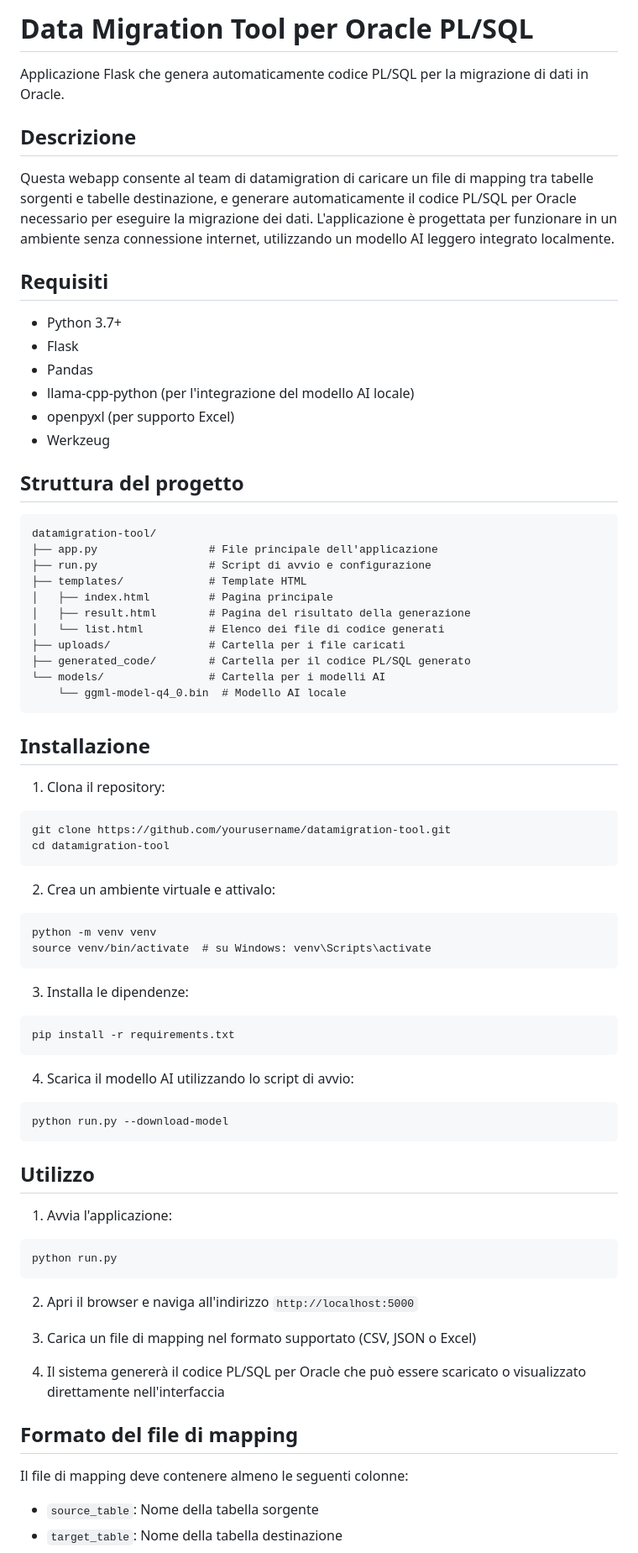
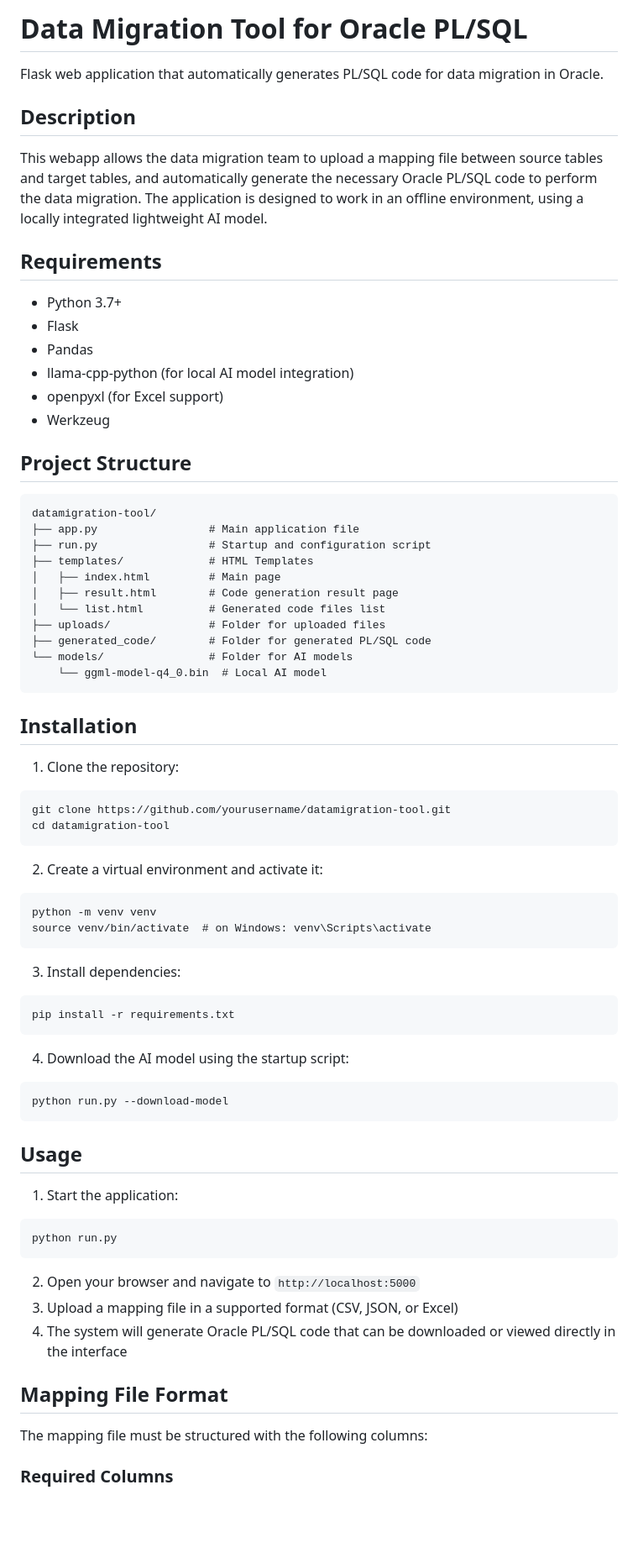
Before and after one commit to aledv/migration_AI, a Markdown page: readme.md, the part around one of its changes. Shown at 84% size. Drawn GitHub-style; blank space fills up the shorter version.

````diff
--- a/readme.md
+++ b/readme.md
@@ -1,70 +1,79 @@
-# Data Migration Tool per Oracle PL/SQL
+# Data Migration Tool for Oracle PL/SQL
 
-Applicazione Flask che genera automaticamente codice PL/SQL per la migrazione di dati in Oracle.
+Flask web application that automatically generates PL/SQL code for data migration in Oracle.
 
-## Descrizione
-Questa webapp consente al team di datamigration di caricare un file di mapping tra tabelle sorgenti e tabelle destinazione, e generare automaticamente il codice PL/SQL per Oracle necessario per eseguire la migrazione dei dati. L'applicazione è progettata per funzionare in un ambiente senza connessione internet, utilizzando un modello AI leggero integrato localmente.
+## Description
 
-## Requisiti
-- Python 3.7+
-- Flask
-- Pandas
-- llama-cpp-python (per l'integrazione del modello AI locale)
-- openpyxl (per supporto Excel)
-- Werkzeug
+This webapp allows the data migration team to upload a mapping file between source tables and target tables, and automatically generate the necessary Oracle PL/SQL code to perform the data migration. The application is designed to work in an offline environment, using a locally integrated lightweight AI model.
 
-## Struttura del progetto
+## Requirements
+
+-   Python 3.7+
+-   Flask
+-   Pandas
+-   llama-cpp-python (for local AI model integration)
+-   openpyxl (for Excel support)
+-   Werkzeug
+
+## Project Structure
+
 ```
 datamigration-tool/
-├── app.py                 # File principale dell'applicazione
-├── run.py                 # Script di avvio e configurazione
-├── templates/             # Template HTML
-│   ├── index.html         # Pagina principale
-│   ├── result.html        # Pagina del risultato della generazione
-│   └── list.html          # Elenco dei file di codice generati
-├── uploads/               # Cartella per i file caricati
-├── generated_code/        # Cartella per il codice PL/SQL generato
-└── models/                # Cartella per i modelli AI
-    └── ggml-model-q4_0.bin  # Modello AI locale
+├── app.py                 # Main application file
+├── run.py                 # Startup and configuration script
+├── templates/             # HTML Templates
+│   ├── index.html         # Main page
+│   ├── result.html        # Code generation result page
+│   └── list.html          # Generated code files list
+├── uploads/               # Folder for uploaded files
+├── generated_code/        # Folder for generated PL/SQL code
+└── models/                # Folder for AI models
+    └── ggml-model-q4_0.bin  # Local AI model
 ```
 
-## Installazione
-1. Clona il repository:
+## Installation
+
+1.  Clone the repository:
+
 ```
 git clone https://github.com/yourusername/datamigration-tool.git
 cd datamigration-tool
 ```
 
-2. Crea un ambiente virtuale e attivalo:
+2.  Create a virtual environment and activate it:
+
 ```
 python -m venv venv
-source venv/bin/activate  # su Windows: venv\Scripts\activate
+source venv/bin/activate  # on Windows: venv\Scripts\activate
 ```
 
-3. Installa le dipendenze:
+3.  Install dependencies:
+
 ```
 pip install -r requirements.txt
 ```
 
-4. Scarica il modello AI utilizzando lo script di avvio:
+4.  Download the AI model using the startup script:
+
 ```
 python run.py --download-model
 ```
 
-## Utilizzo
-1. Avvia l'applicazione:
+## Usage
+
+1.  Start the application:
+
 ```
 python run.py
 ```
 
-2. Apri il browser e naviga all'indirizzo `http://localhost:5000`
+2.  Open your browser and navigate to `http://localhost:5000`
+3.  Upload a mapping file in a supported format (CSV, JSON, or Excel)
+4.  The system will generate Oracle PL/SQL code that can be downloaded or viewed directly in the interface
 
-3. Carica un file di mapping nel formato supportato (CSV, JSON o Excel)
+## Mapping File Format
 
-4. Il sistema genererà il codice PL/SQL per Oracle che può essere scaricato o visualizzato direttamente nell'interfaccia
+The mapping file must be structured with the following columns:
 
-## Formato del file di mapping
-Il file di mapping deve contenere almeno le seguenti colonne:
-- `source_table`: Nome della tabella sorgente
-- `target_table`: Nome della tabella destinazione
+### Required Columns
 
````
Also changed, not shown: other parts of readme.md (+93 -13 lines).
